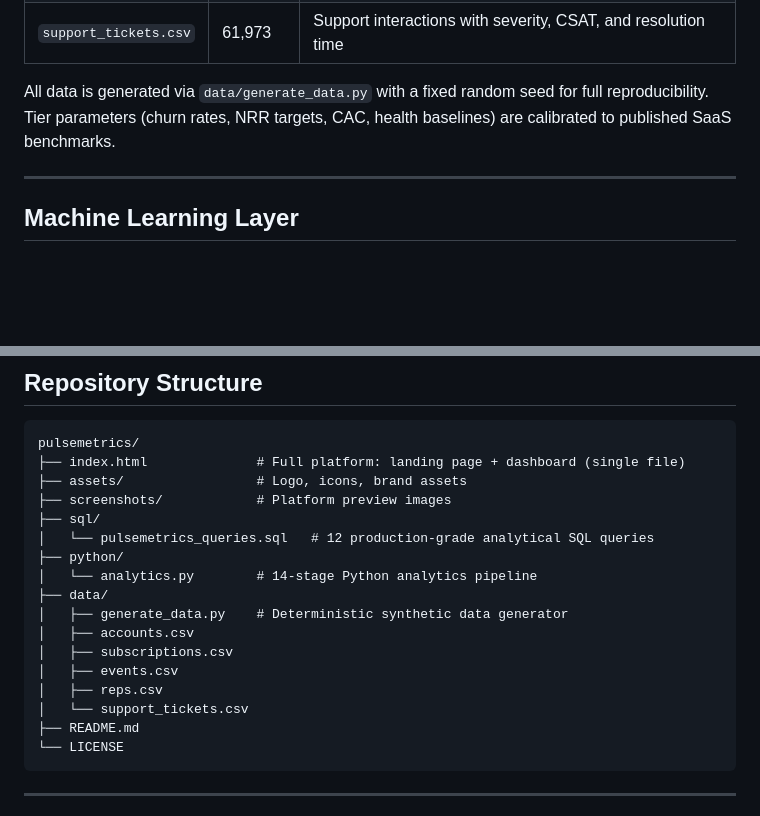
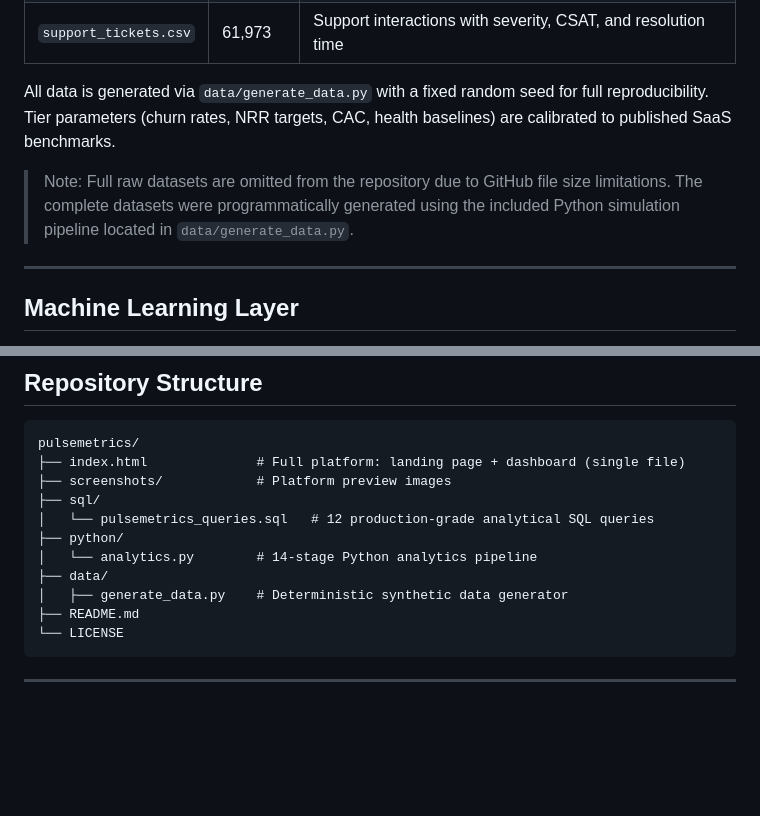
Before and after one commit to rushatdubey/pulsemetrics, a Markdown page: README.md, 2 parts joined by grey strips. GitHub-like rendering; blank space fills up the shorter version.

Commit message:
Update README.md regarding csv files

````diff
--- a/README.md
+++ b/README.md
@@ -99,6 +99,9 @@ The platform is powered by five synthetic datasets, generated deterministically
 
 All data is generated via `data/generate_data.py` with a fixed random seed for full reproducibility. Tier parameters (churn rates, NRR targets, CAC, health baselines) are calibrated to published SaaS benchmarks.
 
+> Note: Full raw datasets are omitted from the repository due to GitHub file size limitations. The complete datasets were programmatically generated using the included Python simulation pipeline located in `data/generate_data.py`.
+
+
 ---
 
 ## Machine Learning Layer
@@ -156,7 +159,6 @@ No frontend frameworks, no bundler, no build step. The entire platform runs from
 ```
 pulsemetrics/
 ├── index.html              # Full platform: landing page + dashboard (single file)
-├── assets/                 # Logo, icons, brand assets
 ├── screenshots/            # Platform preview images
 ├── sql/
 │   └── pulsemetrics_queries.sql   # 12 production-grade analytical SQL queries
@@ -164,11 +166,6 @@ pulsemetrics/
 │   └── analytics.py        # 14-stage Python analytics pipeline
 ├── data/
 │   ├── generate_data.py    # Deterministic synthetic data generator
-│   ├── accounts.csv
-│   ├── subscriptions.csv
-│   ├── events.csv
-│   ├── reps.csv
-│   └── support_tickets.csv
 ├── README.md
 └── LICENSE
 ```
````
